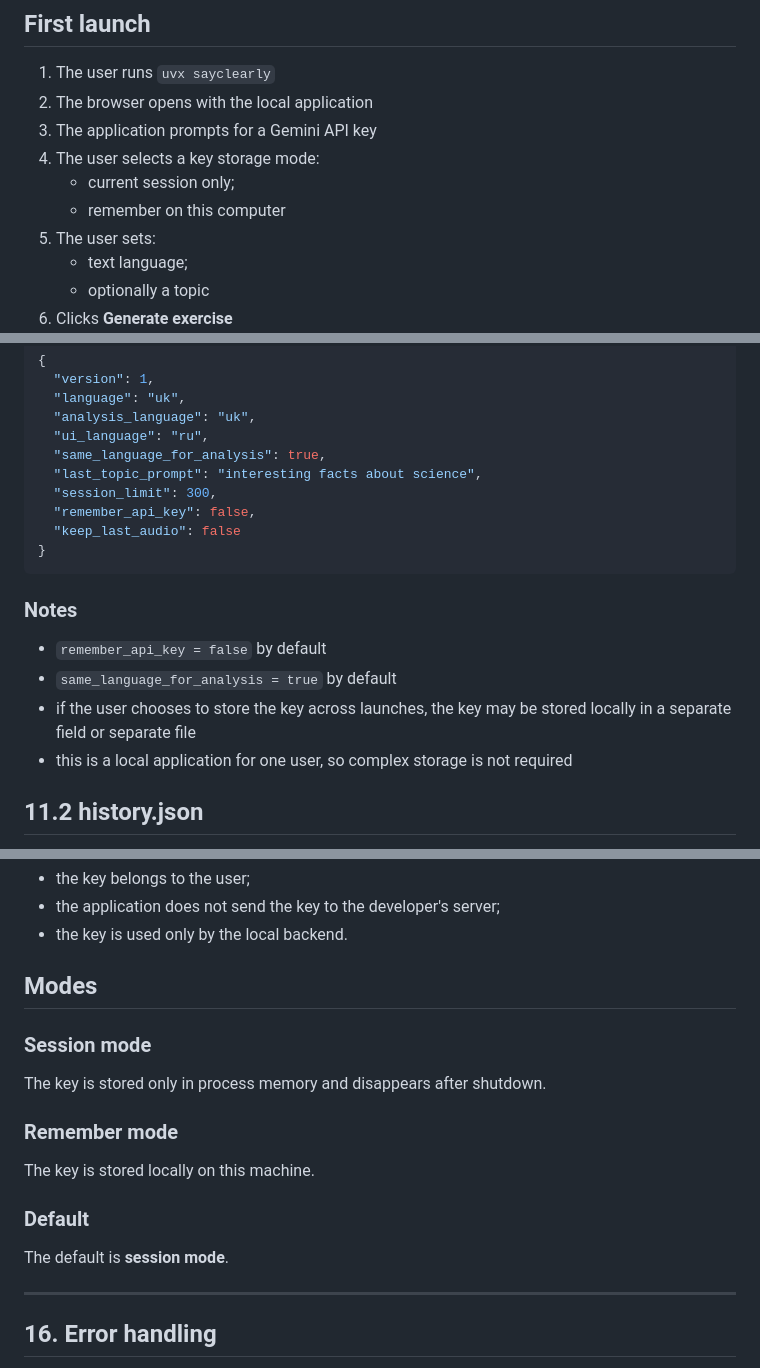
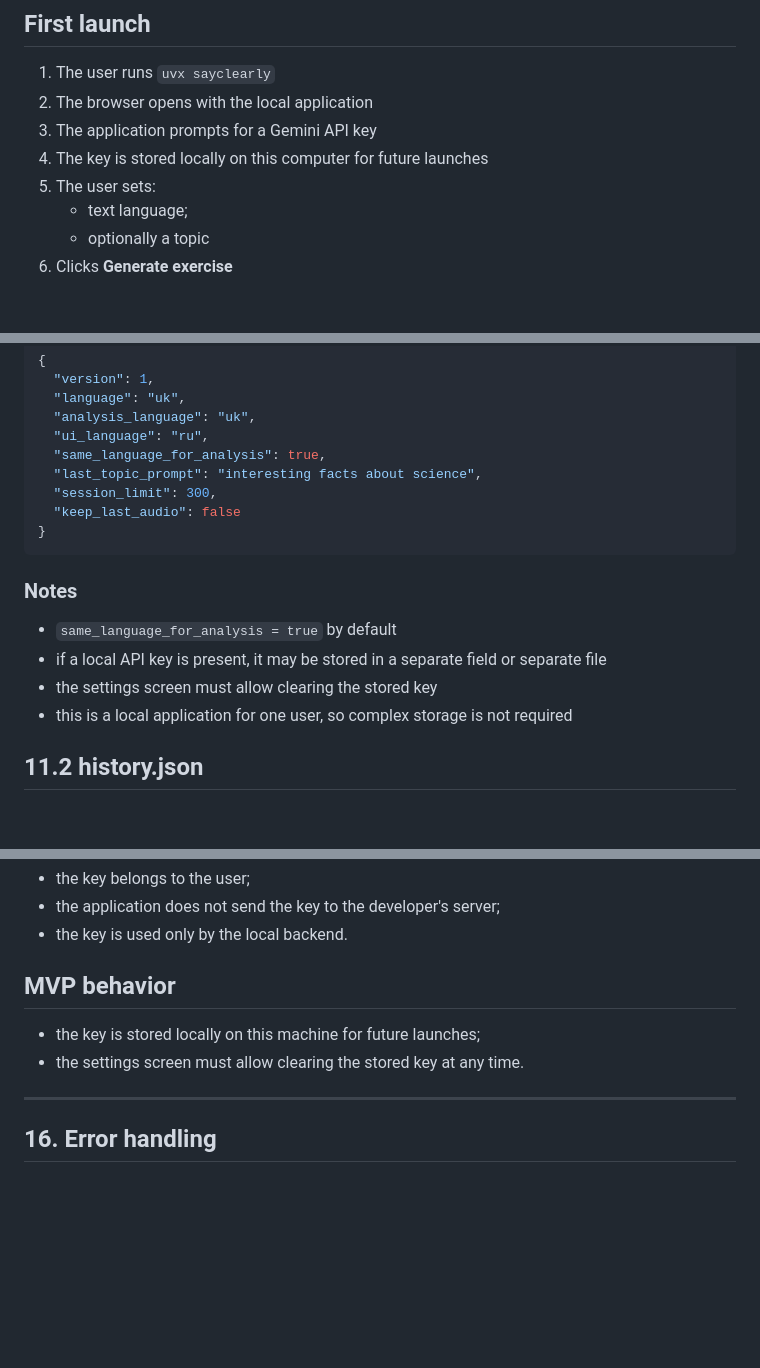
Before and after one commit to serge-sotnyk/sayclearly, a Markdown page: docs/sayclearly_mvp_spec_en.md, 3 parts joined by grey strips. Rendered like a GitHub page; blank space fills up the shorter version.

````diff
--- a/docs/sayclearly_mvp_spec_en.md
+++ b/docs/sayclearly_mvp_spec_en.md
@@ -141,9 +141,7 @@ Local launch via `uvx` was chosen because it:
 1. The user runs `uvx sayclearly`
 2. The browser opens with the local application
 3. The application prompts for a Gemini API key
-4. The user selects a key storage mode:
-   - current session only;
-   - remember on this computer
+4. The key is stored locally on this computer for future launches
 5. The user sets:
    - text language;
    - optionally a topic
@@ -438,16 +443,15 @@ Example:
   "same_language_for_analysis": true,
   "last_topic_prompt": "interesting facts about science",
   "session_limit": 300,
-  "remember_api_key": false,
   "keep_last_audio": false
 }
 ```
 
 ### Notes
 
-- `remember_api_key = false` by default
 - `same_language_for_analysis = true` by default
-- if the user chooses to store the key across launches, the key may be stored locally in a separate field or separate file
+- if a local API key is present, it may be stored in a separate field or separate file
+- the settings screen must allow clearing the stored key
 - this is a local application for one user, so complex storage is not required
 
 ## 11.2 history.json
@@ -671,19 +679,10 @@ If automatic instrumentation turns out to be insufficient or unstable, manual sp
 - the application does not send the key to the developer's server;
 - the key is used only by the local backend.
 
-## Modes
+## MVP behavior
 
-### Session mode
-
-The key is stored only in process memory and disappears after shutdown.
-
-### Remember mode
-
-The key is stored locally on this machine.
-
-### Default
-
-The default is **session mode**.
+- the key is stored locally on this machine for future launches;
+- the settings screen must allow clearing the stored key at any time.
 
 ---
 
````
Also changed, not shown: other parts of docs/sayclearly_mvp_spec_en.md (+12 -1 lines), docs/stages.md (+6 -6 lines).
